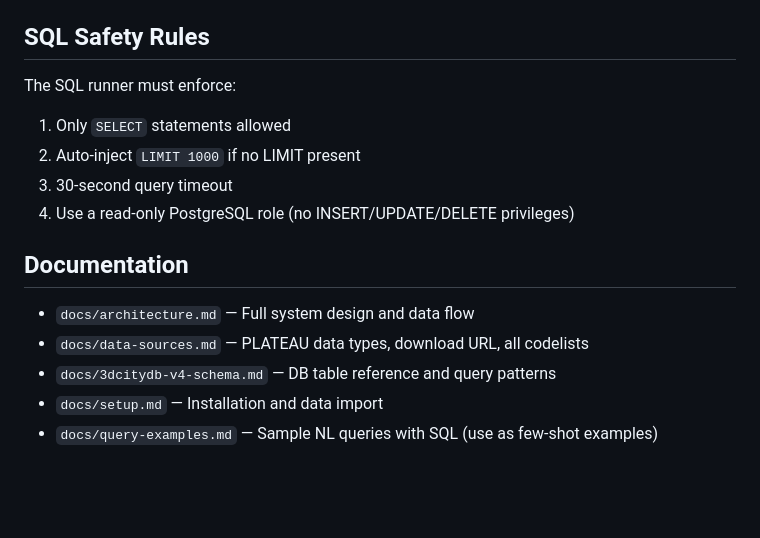
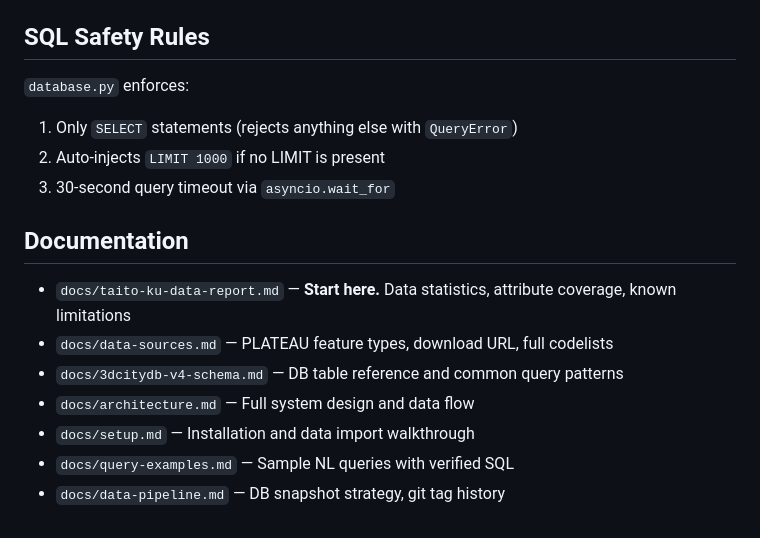
Before and after one commit to lavalse/3dcity-context-platform, a Markdown page: CLAUDE.md, the part around one of its changes. Rendered like a GitHub page; blank space fills up the shorter version.

```diff
--- a/CLAUDE.md
+++ b/CLAUDE.md
@@ -108,16 +129,17 @@ Full codelists in `docs/data-sources.md`.
 
 ## SQL Safety Rules
 
-The SQL runner must enforce:
-1. Only `SELECT` statements allowed
-2. Auto-inject `LIMIT 1000` if no LIMIT present
-3. 30-second query timeout
-4. Use a read-only PostgreSQL role (no INSERT/UPDATE/DELETE privileges)
+`database.py` enforces:
+1. Only `SELECT` statements (rejects anything else with `QueryError`)
+2. Auto-injects `LIMIT 1000` if no LIMIT is present
+3. 30-second query timeout via `asyncio.wait_for`
 
 ## Documentation
 
+- `docs/taito-ku-data-report.md` — **Start here.** Data statistics, attribute coverage, known limitations
+- `docs/data-sources.md` — PLATEAU feature types, download URL, full codelists
+- `docs/3dcitydb-v4-schema.md` — DB table reference and common query patterns
 - `docs/architecture.md` — Full system design and data flow
-- `docs/data-sources.md` — PLATEAU data types, download URL, all codelists
-- `docs/3dcitydb-v4-schema.md` — DB table reference and query patterns
-- `docs/setup.md` — Installation and data import
-- `docs/query-examples.md` — Sample NL queries with SQL (use as few-shot examples)
+- `docs/setup.md` — Installation and data import walkthrough
+- `docs/query-examples.md` — Sample NL queries with verified SQL
+- `docs/data-pipeline.md` — DB snapshot strategy, git tag history
```
Also changed, not shown: other parts of CLAUDE.md (+60 -39 lines).
